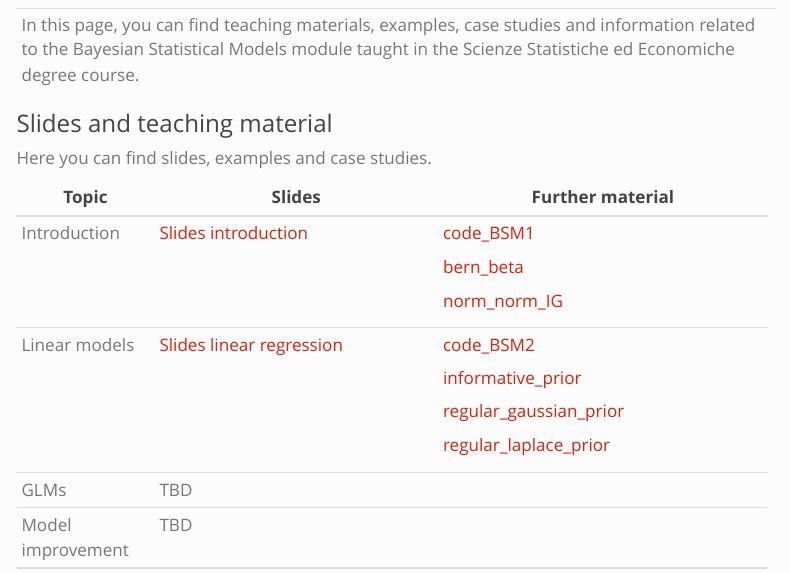
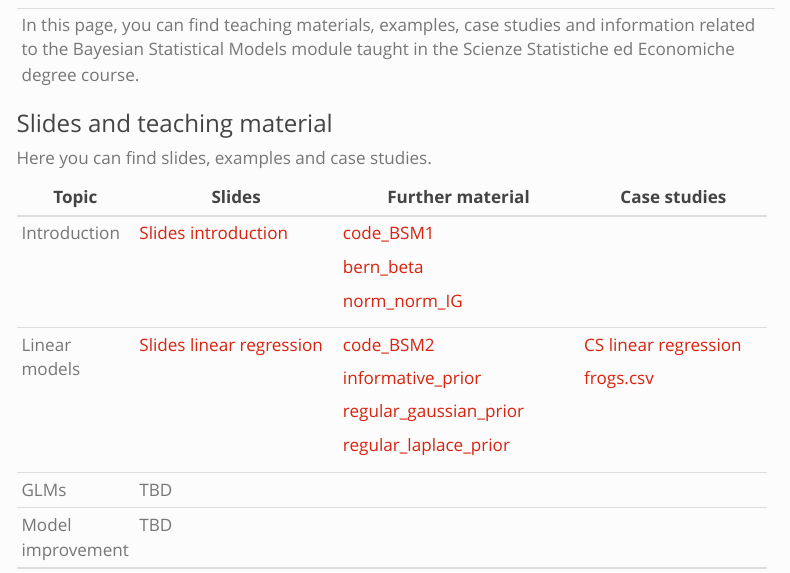
Before and after one commit to rcorradin/BSM, a Quarto document (index.qmd): the page in a window 1100 px wide, from 140 px down. Rendered offline with R 4.5, knitr and Pandoc in place of Quarto, with nearby package versions; menus at the side of the page are left out.

Commit message:
upload files

```diff
--- a/_quarto.yml
+++ b/_quarto.yml
@@ -7,6 +7,7 @@ project:
     - /data
     - /slides
     - /code
+    - /cd_files
 
 website:
   title: "BSM"
--- a/index.qmd
+++ b/index.qmd
@@ -15,31 +15,11 @@ format:
 editor: visual
 ---
 
-|                                                                                                                                                                                                        |
-|--------------------------------------------------------------------------------------------------------------------------------------------------------------------------------------------------------|
++--------------------------------------------------------------------------------------------------------------------------------------------------------------------------------------------------------+
 | In this page, you can find teaching materials, examples, case studies and information related to the Bayesian Statistical Models module taught in the Scienze Statistiche ed Economiche degree course. |
++--------------------------------------------------------------------------------------------------------------------------------------------------------------------------------------------------------+
 
 ### Slides and teaching material
 
 Here you can find slides, examples and case studies.
 
-+-------------------------+---------------------------------------------------+------------------------------------------------------------+
-| Topic                   | Slides                                            | Further material                                           |
-+=========================+===================================================+============================================================+
-| Introduction            | [Slides introduction](slides/intro.pdf)           | [code_BSM1](code/code_BSM1.R)                              |
-|                         |                                                   |                                                            |
-|                         |                                                   | [bern_beta](code/bernoulli_beta.stan)                      |
-|                         |                                                   |                                                            |
-|                         |                                                   | [norm_norm_IG](code/normal_normal_gamma.stan)              |
-+-------------------------+---------------------------------------------------+------------------------------------------------------------+
-| Linear models           | [Slides linear regression](slides/linear_reg.pdf) | [code_BSM2](code/code_BSM2.R)                              |
-|                         |                                                   |                                                            |
-|                         |                                                   | [informative_prior](code/informative_prior.stan)           |
-|                         |                                                   |                                                            |
-|                         |                                                   | [regular_gaussian_prior](code/regular_gaussian_prior.stan) |
-|                         |                                                   |                                                            |
-|                         |                                                   | [regular_laplace_prior](code/regular_laplace_prior.stan)   |
-+-------------------------+---------------------------------------------------+------------------------------------------------------------+
-| GLMs                    | TBD                                               |                                                            |
-+-------------------------+---------------------------------------------------+------------------------------------------------------------+
-| Model improvement       | TBD                                               |                                                            |
@@ -50,0 +27,19 @@ Here you can find slides, examples and case studies.
+| Topic                   | Slides                                            | Further material                                           | Case studies                                  |
++=========================+===================================================+============================================================+===============================================+
+| Introduction            | [Slides introduction](slides/intro.pdf)           | [code_BSM1](code/code_BSM1.R)                              |                                               |
+|                         |                                                   |                                                            |                                               |
+|                         |                                                   | [bern_beta](code/bernoulli_beta.stan)                      |                                               |
+|                         |                                                   |                                                            |                                               |
+|                         |                                                   | [norm_norm_IG](code/normal_normal_gamma.stan)              |                                               |
++-------------------------+---------------------------------------------------+------------------------------------------------------------+-----------------------------------------------+
+| Linear models           | [Slides linear regression](slides/linear_reg.pdf) | [code_BSM2](code/code_BSM2.R)                              | [CS linear regression](/cs_files/CSfrogs.pdf) |
+|                         |                                                   |                                                            |                                               |
+|                         |                                                   | [informative_prior](code/informative_prior.stan)           | [frogs.csv](/cs_files/frogs.csv)              |
+|                         |                                                   |                                                            |                                               |
+|                         |                                                   | [regular_gaussian_prior](code/regular_gaussian_prior.stan) |                                               |
+|                         |                                                   |                                                            |                                               |
+|                         |                                                   | [regular_laplace_prior](code/regular_laplace_prior.stan)   |                                               |
++-------------------------+---------------------------------------------------+------------------------------------------------------------+-----------------------------------------------+
+| GLMs                    | TBD                                               |                                                            |                                               |
++-------------------------+---------------------------------------------------+------------------------------------------------------------+-----------------------------------------------+
+| Model improvement       | TBD                                               |                                                            |                                               |
```
Also changed, not shown: docs/search.json, index.qmd (11 more changed lines), 3 other files.
